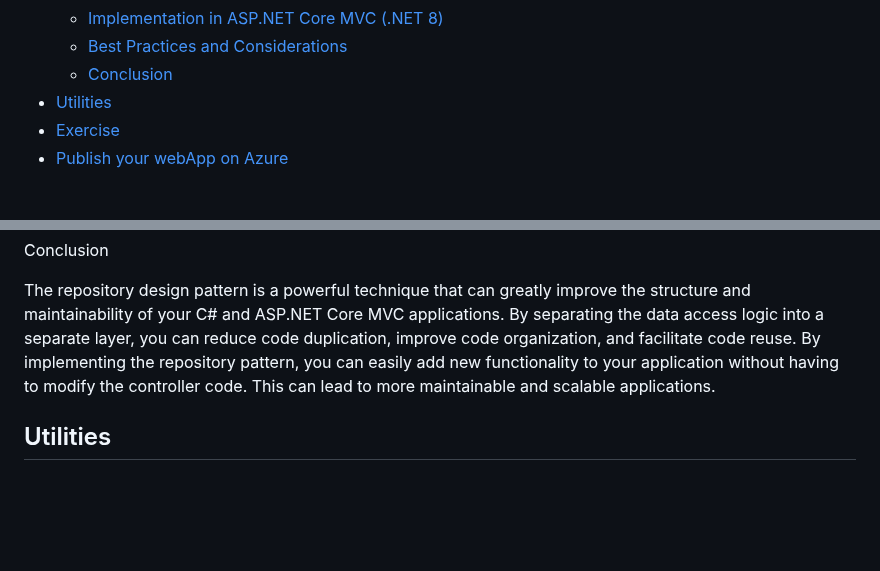
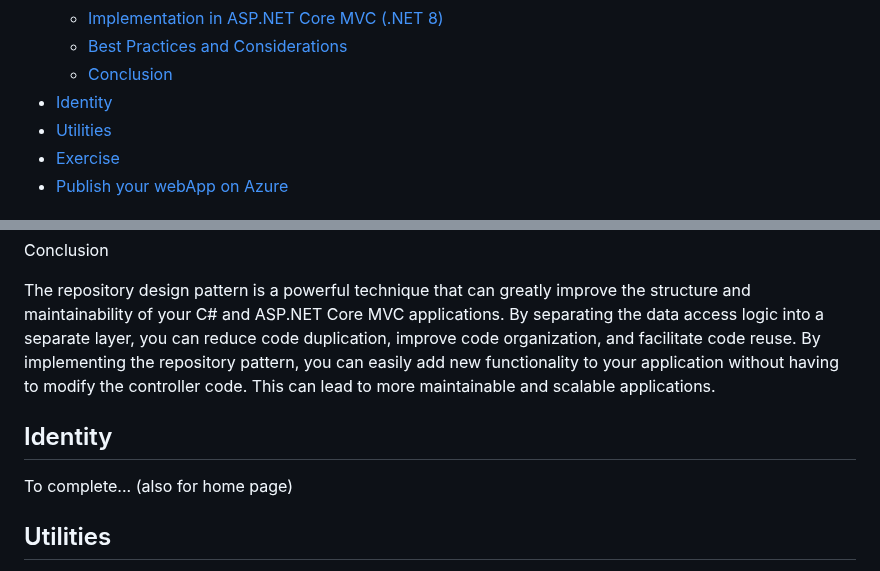
Before and after one commit to SimoneMoreWare/learn-asp.net-core-MVC-.net-8-, a Markdown page: README.md, 2 parts joined by grey strips. GitHub-like rendering; blank space fills up the shorter version.

```diff
--- a/README.md
+++ b/README.md
@@ -56,6 +56,7 @@ My notes about asp.net core MVC [.net 8]
     * [Implementation in ASP.NET Core MVC (.NET 8)](#Implementation-in-ASP.NET-Core-MVC-(.NET-8))
     * [Best Practices and Considerations](#Best-Practices-and-Considerations)
     * [Conclusion](#Conclusion)
+* [Identity](#Identity)
 * [Utilities](#Utilities)
 * [Exercise](#Exercise)
 * [Publish your webApp on Azure](#Publish-your-webApp-on-Azure)
@@ -1354,6 +1355,9 @@ Conclusion
 The repository design pattern is a powerful technique that can greatly improve the structure and maintainability of your C# and ASP.NET Core MVC applications. By separating the data access logic into a separate layer, you can reduce code duplication, improve code organization, and facilitate code reuse.
 By implementing the repository pattern, you can easily add new functionality to your application without having to modify the controller code. This can lead to more maintainable and scalable applications.
 
+## Identity
+To complete... (also for home page)
+
 ## Utilities
 * https://bootswatch.com/
 * https://icons.getbootstrap.com/
```
